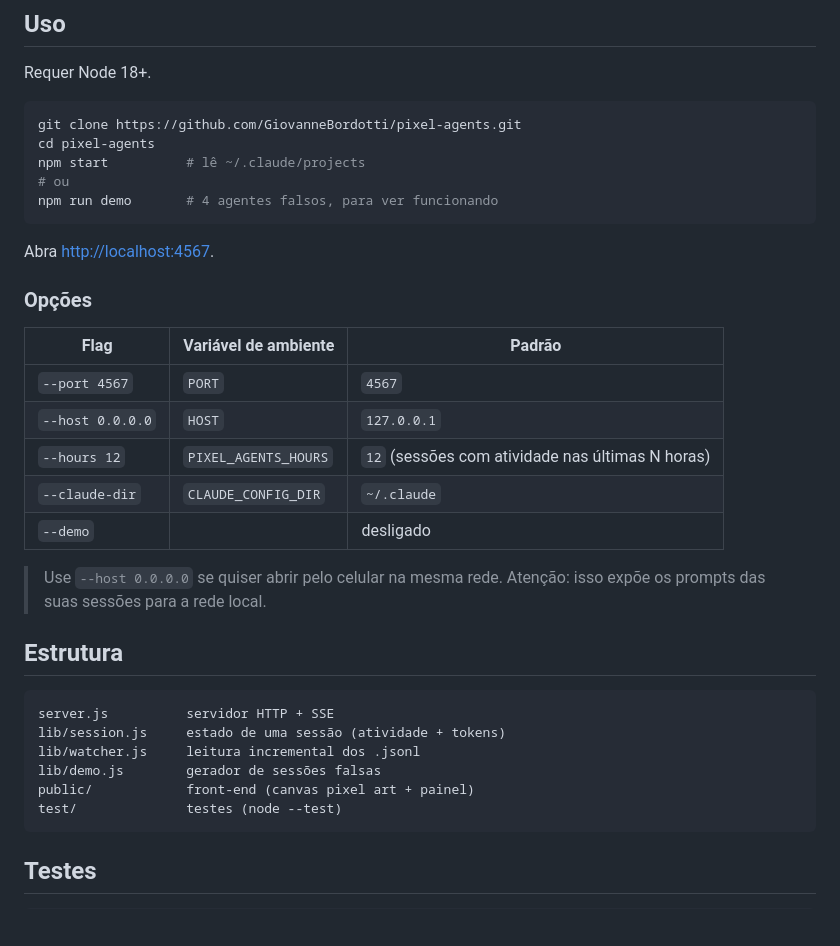
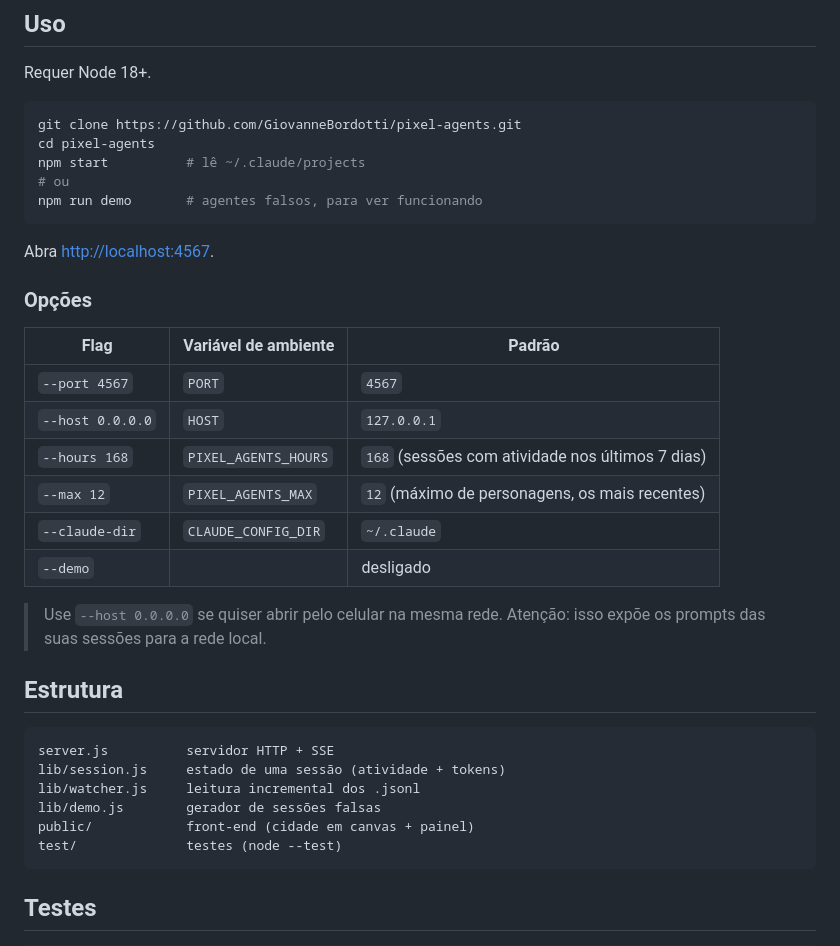
Before and after one commit to GiovanneBordotti/pixel-agents, a Markdown page: README.md, the part around one of its changes. Rendered like a GitHub page; blank space fills up the shorter version.

````diff
--- a/README.md
+++ b/README.md
@@ -38,7 +47,7 @@ git clone https://github.com/GiovanneBordotti/pixel-agents.git
 cd pixel-agents
 npm start          # lê ~/.claude/projects
 # ou
-npm run demo       # 4 agentes falsos, para ver funcionando
+npm run demo       # agentes falsos, para ver funcionando
 ```
 
 Abra <http://localhost:4567>.
@@ -49,7 +58,8 @@ Abra <http://localhost:4567>.
 |-------------------|-----------------------|-----------------|
 | `--port 4567`     | `PORT`                | `4567`          |
 | `--host 0.0.0.0`  | `HOST`                | `127.0.0.1`     |
-| `--hours 12`      | `PIXEL_AGENTS_HOURS`  | `12` (sessões com atividade nas últimas N horas) |
+| `--hours 168`     | `PIXEL_AGENTS_HOURS`  | `168` (sessões com atividade nos últimos 7 dias) |
+| `--max 12`        | `PIXEL_AGENTS_MAX`    | `12` (máximo de personagens, os mais recentes)   |
 | `--claude-dir`    | `CLAUDE_CONFIG_DIR`   | `~/.claude`     |
 | `--demo`          |                       | desligado       |
 
@@ -62,7 +72,7 @@ server.js          servidor HTTP + SSE
 lib/session.js     estado de uma sessão (atividade + tokens)
 lib/watcher.js     leitura incremental dos .jsonl
 lib/demo.js        gerador de sessões falsas
-public/            front-end (canvas pixel art + painel)
+public/            front-end (cidade em canvas + painel)
 test/              testes (node --test)
 ```
 
````
Also changed, not shown: other parts of README.md (+12 -3 lines), docs/screenshot.png, 8 other files.
